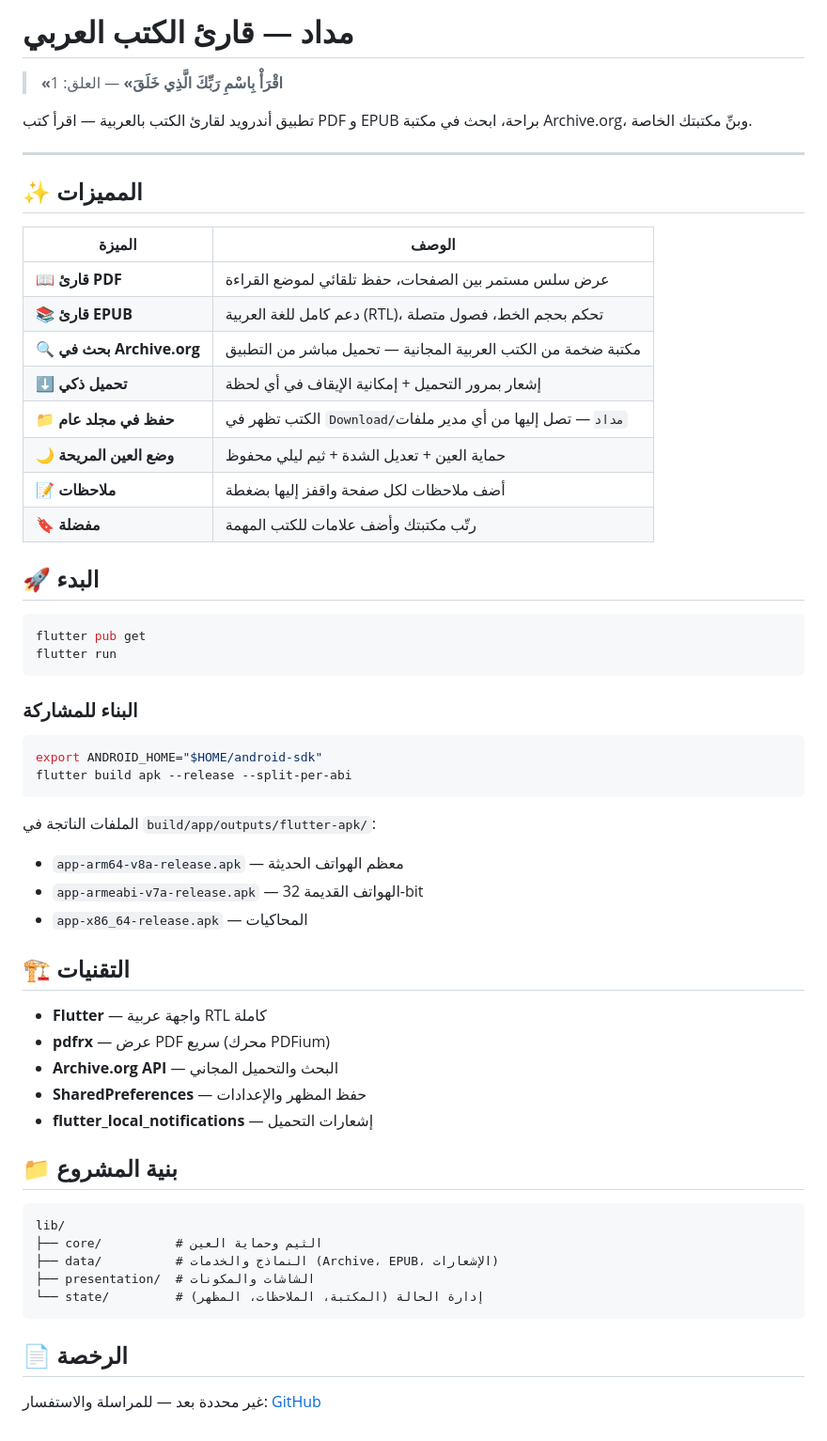
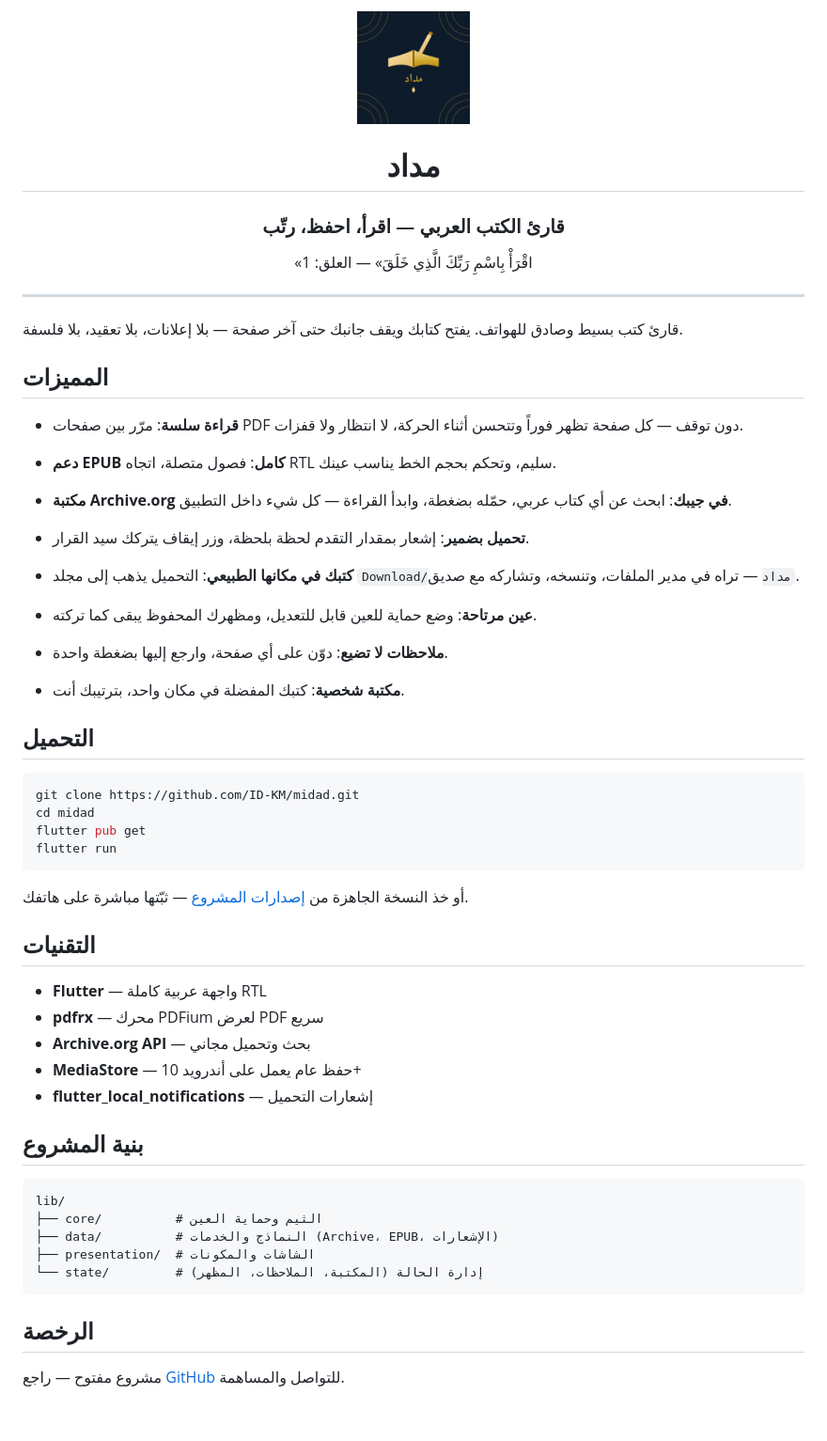
Before and after one commit to ID-KM/midad, a Markdown page: README.md, the part around the change. Shown at 94% size. GitHub-like rendering; pictures changed too: assets/icon/app_icon.png (added).

Commit message:
README بشري + أيقونة + حذف PRD.md

````diff
--- a/README.md
+++ b/README.md
@@ -1,52 +1,52 @@
-# مداد — قارئ الكتب العربي
-
-> **«اقْرَأْ بِاسْمِ رَبِّكَ الَّذِي خَلَقَ»** — العلق: 1
-
-تطبيق أندرويد لقارئ الكتب بالعربية — اقرأ كتب PDF و EPUB براحة، ابحث في مكتبة Archive.org، وبنِّ مكتبتك الخاصة.
+<div align="center">
+  <img src="assets/icon/app_icon.png" width="120" alt="مداد" />
+  <h1>مداد</h1>
+  <h3>قارئ الكتب العربي — اقرأ، احفظ، رتّب</h3>
+  <p>«اقْرَأْ بِاسْمِ رَبِّكَ الَّذِي خَلَقَ» — العلق: 1</p>
+</div>
 
 ---
 
-## ✨ المميزات
+قارئ كتب بسيط وصادق للهواتف. يفتح كتابك ويقف جانبك حتى آخر صفحة — بلا إعلانات، بلا تعقيد، بلا فلسفة.
 
-| الميزة | الوصف |
-|--------|-------|
-| 📖 **قارئ PDF** | عرض سلس مستمر بين الصفحات، حفظ تلقائي لموضع القراءة |
-| 📚 **قارئ EPUB** | دعم كامل للغة العربية (RTL)، تحكم بحجم الخط، فصول متصلة |
-| 🔍 **بحث في Archive.org** | مكتبة ضخمة من الكتب العربية المجانية — تحميل مباشر من التطبيق |
-| ⬇️ **تحميل ذكي** | إشعار بمرور التحميل + إمكانية الإيقاف في أي لحظة |
-| 📁 **حفظ في مجلد عام** | الكتب تظهر في `Download/مداد` — تصل إليها من أي مدير ملفات |
-| 🌙 **وضع العين المريحة** | حماية العين + تعديل الشدة + ثيم ليلي محفوظ |
-| 📝 **ملاحظات** | أضف ملاحظات لكل صفحة واقفز إليها بضغطة |
-| 🔖 **مفضلة** | رتّب مكتبتك وأضف علامات للكتب المهمة |
+## المميزات
 
-## 🚀 البدء
+* **قراءة سلسة**: مرّر بين صفحات PDF دون توقف — كل صفحة تظهر فوراً وتتحسن أثناء الحركة، لا انتظار ولا قفزات.
+
+* **دعم EPUB كامل**: فصول متصلة، اتجاه RTL سليم، وتحكم بحجم الخط يناسب عينك.
+
+* **مكتبة Archive.org في جيبك**: ابحث عن أي كتاب عربي، حمّله بضغطة، وابدأ القراءة — كل شيء داخل التطبيق.
+
+* **تحميل بضمير**: إشعار بمقدار التقدم لحظة بلحظة، وزر إيقاف يتركك سيد القرار.
+
+* **كتبك في مكانها الطبيعي**: التحميل يذهب إلى مجلد `Download/مداد` — تراه في مدير الملفات، وتنسخه، وتشاركه مع صديق.
+
+* **عين مرتاحة**: وضع حماية للعين قابل للتعديل، ومظهرك المحفوظ يبقى كما تركته.
+
+* **ملاحظات لا تضيع**: دوّن على أي صفحة، وارجع إليها بضغطة واحدة.
+
+* **مكتبة شخصية**: كتبك المفضلة في مكان واحد، بترتيبك أنت.
+
+## التحميل
 
 ```bash
+git clone https://github.com/ID-KM/midad.git
+cd midad
 flutter pub get
 flutter run
 ```
 
-### البناء للمشاركة
+أو خذ النسخة الجاهزة من [إصدارات المشروع](https://github.com/ID-KM/midad/releases) — ثبّتها مباشرة على هاتفك.
 
-```bash
-export ANDROID_HOME="$HOME/android-sdk"
-flutter build apk --release --split-per-abi
-```
+## التقنيات
 
-الملفات الناتجة في `build/app/outputs/flutter-apk/`:
-- `app-arm64-v8a-release.apk` — معظم الهواتف الحديثة
-- `app-armeabi-v7a-release.apk` — الهواتف القديمة 32-bit
-- `app-x86_64-release.apk` — المحاكيات
+* **Flutter** — واجهة عربية كاملة RTL
+* **pdfrx** — محرك PDFium لعرض PDF سريع
+* **Archive.org API** — بحث وتحميل مجاني
+* **MediaStore** — حفظ عام يعمل على أندرويد 10+
+* **flutter_local_notifications** — إشعارات التحميل
 
-## 🏗️ التقنيات
-
-- **Flutter** — واجهة عربية RTL كاملة
-- **pdfrx** — عرض PDF سريع (محرك PDFium)
-- **Archive.org API** — البحث والتحميل المجاني
-- **SharedPreferences** — حفظ المظهر والإعدادات
-- **flutter_local_notifications** — إشعارات التحميل
-
-## 📁 بنية المشروع
+## بنية المشروع
 
 ```
 lib/
@@ -56,6 +56,6 @@ lib/
 └── state/         # إدارة الحالة (المكتبة، الملاحظات، المظهر)
 ```
 
-## 📄 الرخصة
+## الرخصة
 
-غير محددة بعد — للمراسلة والاستفسار: [GitHub](https://github.com/ID-KM/midad)
+مشروع مفتوح — راجع [GitHub](https://github.com/ID-KM/midad) للتواصل والمساهمة.
````
Also changed, not shown: PRD.md (deleted, +0 -160 lines).
